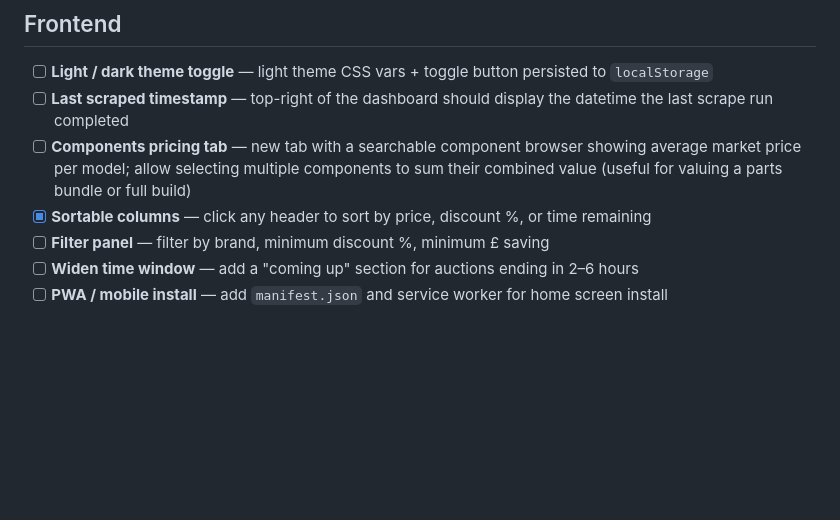
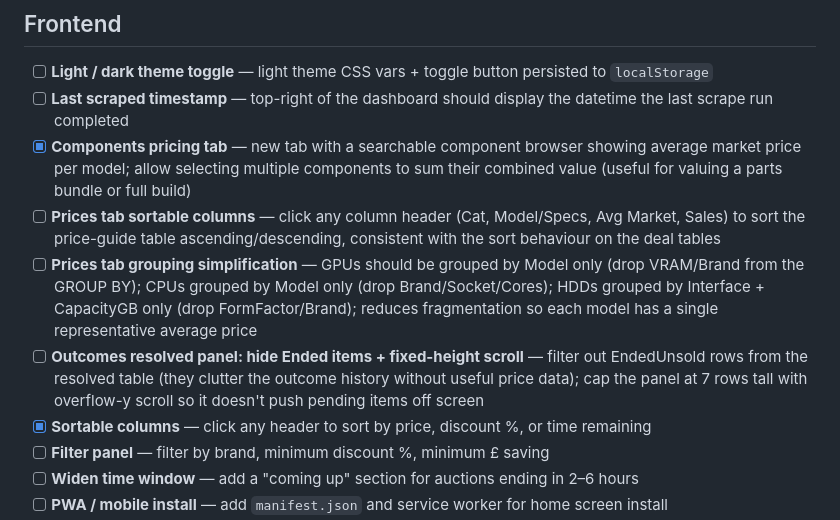
Before and after one commit to camh000/dealfinder, a Markdown page: TODO.md, the part around the change. Drawn GitHub-style; blank space fills up the shorter version.

Commit message:
TODO: prices sort, grouping simplification, outcomes scroll + hide ended
Co-Authored-By: Claude Sonnet 4.6 <noreply@anthropic.com>

```diff
--- a/TODO.md
+++ b/TODO.md
@@ -4,7 +4,10 @@
 
 - [ ] **Light / dark theme toggle** — light theme CSS vars + toggle button persisted to `localStorage`
 - [ ] **Last scraped timestamp** — top-right of the dashboard should display the datetime the last scrape run completed
-- [ ] **Components pricing tab** — new tab with a searchable component browser showing average market price per model; allow selecting multiple components to sum their combined value (useful for valuing a parts bundle or full build)
+- [x] **Components pricing tab** — new tab with a searchable component browser showing average market price per model; allow selecting multiple components to sum their combined value (useful for valuing a parts bundle or full build)
+- [ ] **Prices tab sortable columns** — click any column header (Cat, Model/Specs, Avg Market, Sales) to sort the price-guide table ascending/descending, consistent with the sort behaviour on the deal tables
+- [ ] **Prices tab grouping simplification** — GPUs should be grouped by Model only (drop VRAM/Brand from the GROUP BY); CPUs grouped by Model only (drop Brand/Socket/Cores); HDDs grouped by Interface + CapacityGB only (drop FormFactor/Brand); reduces fragmentation so each model has a single representative average price
+- [ ] **Outcomes resolved panel: hide Ended items + fixed-height scroll** — filter out EndedUnsold rows from the resolved table (they clutter the outcome history without useful price data); cap the panel at 7 rows tall with overflow-y scroll so it doesn't push pending items off screen
 - [x] **Sortable columns** — click any header to sort by price, discount %, or time remaining
 - [ ] **Filter panel** — filter by brand, minimum discount %, minimum £ saving
 - [ ] **Widen time window** — add a "coming up" section for auctions ending in 2–6 hours
```
